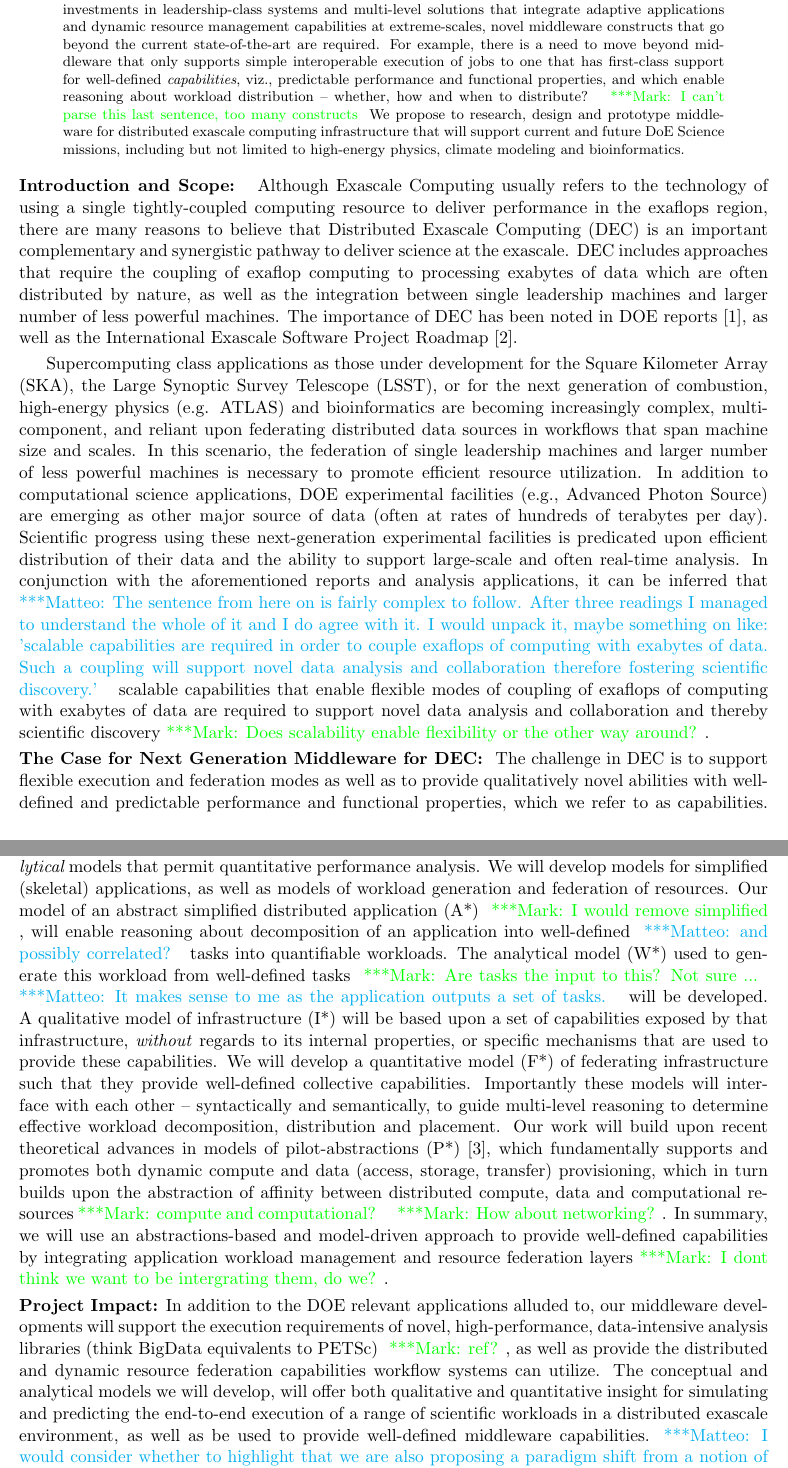
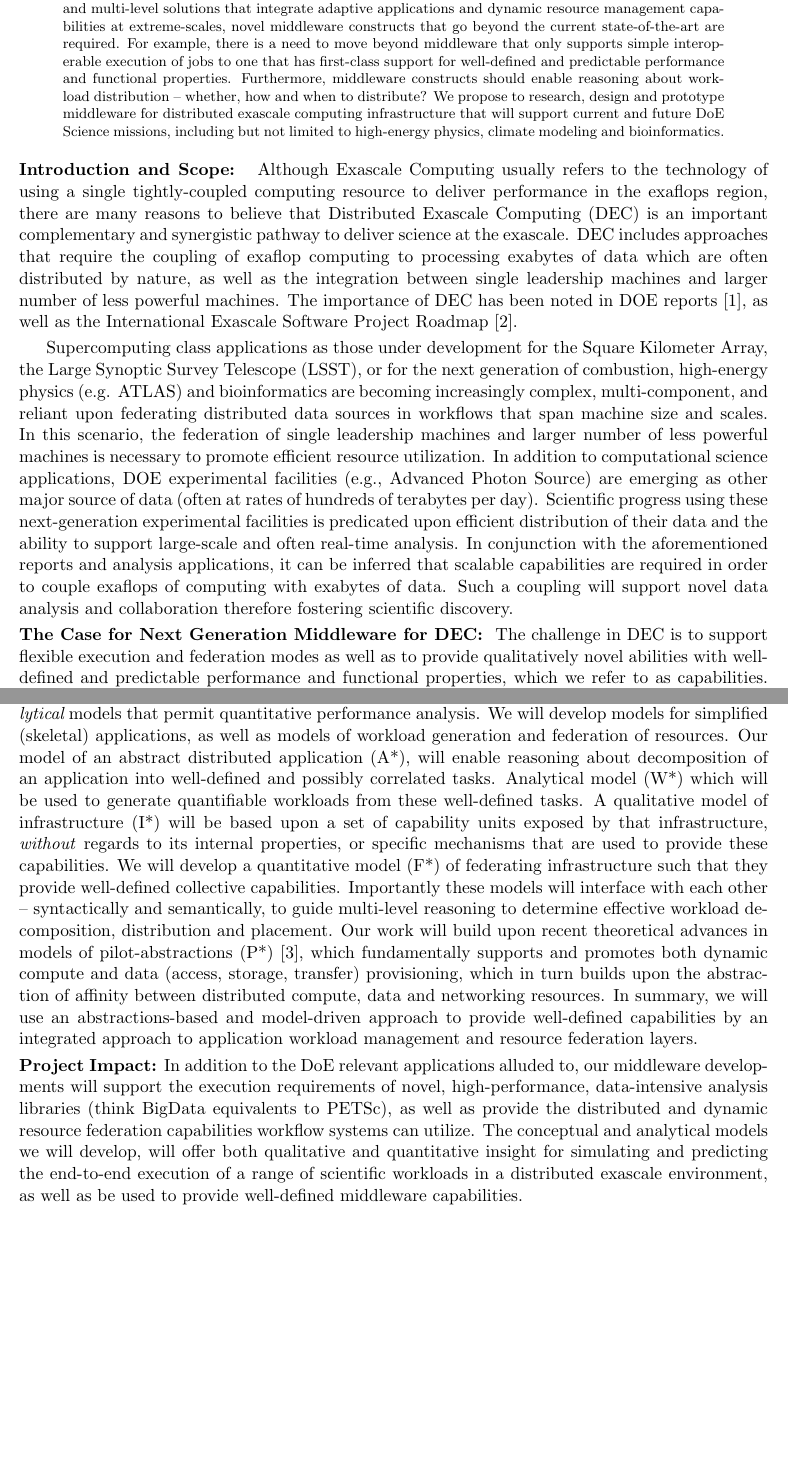
Before and after one commit to saga-project/NGMW, a LaTeX paper (presentations/summary/doe-prepropsal+summary.tex): two parts of pages 1 and 2 of 3 before the commit and two parts of pages 1 and 2 of 2 after it, joined at a grey line, cut so that both start at the same text, the shorter picture padded with empty space. Compiled offline with pdfLaTeX.

Commit message:
Addressing Mark + MT's comments

```diff
--- a/presentations/summary/doe-prepropsal+summary.tex
+++ b/presentations/summary/doe-prepropsal+summary.tex
@@ -103,22 +103,26 @@
     exascale. As an illustrative example, the integration between
     single leadership machines and larger number of less-powerful
     machines is necessary to promote efficient resource utilization
-    and support many applications. In order to leverage existing DOE
+    and support many applications. In order to leverage existing DoE
     investments in leadership-class systems and multi-level solutions
     that integrate adaptive applications and dynamic resource
     management capabilities at extreme-scales, novel middleware
     constructs that go beyond the current state-of-the-art are
     required.  For example, there is a need to move beyond middleware
     that only supports simple interoperable execution of jobs to one
-    that has first-class support for well-defined {\it capabilities},
-    viz., predictable performance and functional properties, and which
-    enable reasoning about workload distribution -- whether, how and
-    when to distribute? \msnote{I can't parse this last sentence, too many
-    constructs} We propose to research, design and prototype
-    middleware for distributed exascale computing infrastructure that
-    will support current and future DoE Science missions, including
-    but not limited to high-energy physics, climate modeling and
-    bioinformatics.}
+    that has first-class support for well-defined and predictable
+    performance and functional properties. Furthermore, middleware
+    constructs
+    % well-defined {\it capabilities},
+%     viz., predictable performance and functional properties, and which
+    should enable reasoning about workload distribution -- whether,
+    how and when to distribute?
+    % \msnote{I can't parse this last
+    %   sentence, too many constructs}
+    We propose to research, design and prototype middleware for
+    distributed exascale computing infrastructure that will support
+    current and future DoE Science missions, including but not limited
+    to high-energy physics, climate modeling and bioinformatics.}
 \end{abstract}
 
 
@@ -129,39 +133,44 @@ the exaflops region, there are many reasons to believe that
 Distributed Exascale Computing (DEC) is an important complementary and
 synergistic pathway to deliver science at the exascale.  DEC includes
 approaches that require the coupling of exaflop computing to
-processing exabytes of data which are often distributed by nature, as well as
-the integration between single leadership machines and larger number
-of less powerful machines. The importance of DEC has been noted in DOE
-reports~\cite{dmav-exa}, as well as the International Exascale
+processing exabytes of data which are often distributed by nature, as
+well as the integration between single leadership machines and larger
+number of less powerful machines. The importance of DEC has been noted
+in DOE reports~\cite{dmav-exa}, as well as the International Exascale
 Software Project Roadmap~\cite{iespr}.
 
 %Ref~\cite{iespr} identifies support for external environments as a
 %core function of systems management.
 
-Supercomputing class applications as those under development for the Square
-Kilometer Array (SKA), the Large Synoptic Survey Telescope (LSST), or for the
-next generation of combustion, high-energy physics (e.g. ATLAS) and
-bioinformatics are becoming increasingly complex, multi-component, and reliant
-upon federating distributed data sources in workflows that span machine size
-and scales.  In this scenario, the federation of single leadership machines and
-larger number of less powerful machines is necessary to promote efficient
-resource utilization.  In addition to computational science applications, DOE
-experimental facilities (e.g., Advanced Photon Source) are emerging as other
-major source of data (often at rates of hundreds of terabytes per day).
-Scientific progress using these next-generation experimental facilities is
-predicated upon efficient distribution of their data and the ability to support
-large-scale and often real-time analysis.  In conjunction with the
-aforementioned reports and analysis %~\cite{ascr-wp,3dpas-wp} of DOE relevant
-applications, it can be inferred that \mtnote{The sentence from here on is
-fairly complex to follow. After three readings I managed to understand the
-whole of it and I do agree with it. I would unpack it, maybe something on like:
-'scalable capabilities are required in order to couple exaflops of computing
-with exabytes of data. Such a coupling will support novel data analysis and
-collaboration therefore fostering scientific discovery.'} scalable capabilities
-that enable flexible modes of coupling of exaflops of computing with exabytes
-of data are required to support novel data analysis and collaboration and
-thereby scientific discovery\msnote{Does scalability enable flexibility or the
-other way around?}.
+Supercomputing class applications as those under development for the
+Square Kilometer Array, the Large Synoptic Survey Telescope
+(LSST), or for the next generation of combustion, high-energy physics
+(e.g. ATLAS) and bioinformatics are becoming increasingly complex,
+multi-component, and reliant upon federating distributed data sources
+in workflows that span machine size and scales.  In this scenario, the
+federation of single leadership machines and larger number of less
+powerful machines is necessary to promote efficient resource
+utilization.  In addition to computational science applications, DOE
+experimental facilities (e.g., Advanced Photon Source) are emerging as
+other major source of data (often at rates of hundreds of terabytes
+per day).  Scientific progress using these next-generation
+experimental facilities is predicated upon efficient distribution of
+their data and the ability to support large-scale and often real-time
+analysis.  In conjunction with the aforementioned reports and analysis
+applications, it can be inferred that scalable capabilities are
+required in order to couple exaflops of computing with exabytes of
+data. Such a coupling will support novel data analysis and
+collaboration therefore fostering scientific discovery.
+
+% \mtnote{The sentence from here on is fairly complex to follow. After
+%   three readings I managed to understand the whole of it and I do
+%   agree with it. I would unpack it, maybe something on like: ''}
+
+% scalable capabilities that enable flexible modes of coupling of
+% exaflops of computing with exabytes of data are required to support
+% novel data analysis and collaboration and thereby scientific
+% discovery\msnote{Does scalability enable flexibility or the other way
+%   around?}.
 
 % In addition, these abilities need to be integrated with the overall
 % infrastructure, so as to provide end-to-end data management and
@@ -169,7 +178,8 @@ other way around?}.
 % computation'' at the other.
 
 
-\noindent {\bf The Case for Next Generation Middleware for DEC: } The challenge
-in DEC is to support flexible execution and federation modes as well as to
-provide qualitatively novel abilities with well-defined and predictable
-performance and functional properties, which we refer to as capabilities.  This
+\noindent {\bf The Case for Next Generation Middleware for DEC: } The
+challenge in DEC is to support flexible execution and federation modes
+as well as to provide qualitatively novel abilities with well-defined
+and predictable performance and functional properties, which we refer
+to as capabilities.  This is not feasible by simply scaling existing
@@ -203,49 +215,50 @@ research, design and prototype middleware that will
 % provide well-defined
 % capabilities % by integrating application workload
 % management and resource federation layers
-meet requirements (i) - (iii).  To this end, we will define, extend and refine
-several {\it conceptual} models that enable reasoning and help provide
-semantically consistent behaviour, as well as {\it   analytical} models that
-permit quantitative performance analysis. We will develop models for simplified
-(skeletal) applications, as well as models of workload generation and
-federation of resources.  Our model of an abstract simplified distributed
-application (A*) \msnote{I would remove simplified}, will enable reasoning
-about decomposition of an application into well-defined \mtnote{and possibly
-correlated?} tasks into quantifiable
-workloads. The analytical model (W*) used to generate this workload from
-well-defined tasks \msnote{Are tasks the input to this? Not sure ...}\mtnote{It
-makes sense to me as the application outputs a set of tasks.} will be
-developed.  A qualitative model of infrastructure (I*) will be based upon a set
-of capabilities exposed by that infrastructure, \I{without} regards to its
-internal properties, or specific mechanisms that are used to provide these
-capabilities. We will develop a quantitative model (F*) of federating
-infrastructure such that they provide well-defined collective capabilities.
-Importantly these models will interface with each other -- syntactically and
-semantically, to guide multi-level reasoning to determine effective workload
-decomposition, distribution and placement.  Our work will build upon recent
-theoretical advances in models of pilot-abstractions (P*)~\cite{pstar}, which
-fundamentally supports and promotes both dynamic compute and data (access,
-storage, transfer) provisioning, which in turn builds upon the abstraction of
-affinity between distributed compute, data and computational
-resources\msnote{compute and computational?} \msnote{How about networking?}. In
-summary, we will use an abstractions-based and model-driven approach to provide
-well-defined capabilities by integrating application workload management and
-resource federation layers\msnote{I dont think we want to be intergrating them,
-do we?}.
+meet requirements (i) - (iii).  To this end, we will define, extend
+and refine several {\it conceptual} models that enable reasoning and
+help provide semantically consistent behaviour, as well as {\it
+  analytical} models that permit quantitative performance analysis. We
+will develop models for simplified (skeletal) applications, as well as
+models of workload generation and federation of resources.  Our model
+of an abstract distributed application (A*), will enable reasoning
+about decomposition of an application into well-defined and possibly
+correlated tasks. Analytical model (W*) which will be used to generate
+quantifiable workloads from these well-defined tasks.  A qualitative
+model of infrastructure (I*) will be based upon a set of capability
+units exposed by that infrastructure, \I{without} regards to its
+internal properties, or specific mechanisms that are used to provide
+these capabilities. We will develop a quantitative model (F*) of
+federating infrastructure such that they provide well-defined
+collective capabilities.  Importantly these models will interface with
+each other -- syntactically and semantically, to guide multi-level
+reasoning to determine effective workload decomposition, distribution
+and placement.  Our work will build upon recent theoretical advances
+in models of pilot-abstractions (P*)~\cite{pstar}, which fundamentally
+supports and promotes both dynamic compute and data (access, storage,
+transfer) provisioning, which in turn builds upon the abstraction of
+affinity between distributed compute, data and networking
+resources. In summary, we will use an abstractions-based and
+model-driven approach to provide well-defined capabilities by an
+integrated approach to application workload management and resource
+federation layers.
 
-\noindent {\bf Project Impact:} In addition to the DOE relevant applications
-alluded to, our middleware developments will support the execution requirements
-of novel, high-performance, data-intensive analysis libraries (think BigData
-equivalents to PETSc) \msnote{ref?}, as well as provide the distributed and
-dynamic resource federation capabilities workflow systems can utilize.  The
-conceptual and analytical models we will develop, will offer both qualitative
-and quantitative insight for simulating and predicting the end-to-end execution
-of a range of scientific workloads in a distributed exascale environment, as
-well as be used to provide well-defined middleware capabilities.\mtnote{I would
-consider whether to highlight that we are also proposing a paradigm shift from
-a notion of 'job' to one of 'capability unit' (or something like that). This is
-relevant as it changes the way we represent a workload and, potentially, also
-how users at the different levels of the stack conceive an application.}
+\noindent {\bf Project Impact:} In addition to the DoE relevant
+applications alluded to, our middleware developments will support the
+execution requirements of novel, high-performance, data-intensive
+analysis libraries (think BigData equivalents to PETSc), as well as
+provide the distributed and dynamic resource federation capabilities
+workflow systems can utilize.  The conceptual and analytical models we
+will develop, will offer both qualitative and quantitative insight for
+simulating and predicting the end-to-end execution of a range of
+scientific workloads in a distributed exascale environment, as well as
+be used to provide well-defined middleware capabilities.
+
+% \mtnote{I would consider whether to highlight that we are also
+%   proposing a paradigm shift from a notion of 'job' to one of
+%   'capability unit' (or something like that). This is relevant as it
+%   changes the way we represent a workload and, potentially, also how
+%   users at the different levels of the stack conceive an application.}
 
 \footnotesize
 
```
Also changed, not shown: presentations/summary/doe-prepropsal+summary.tex (36 more changed lines).
